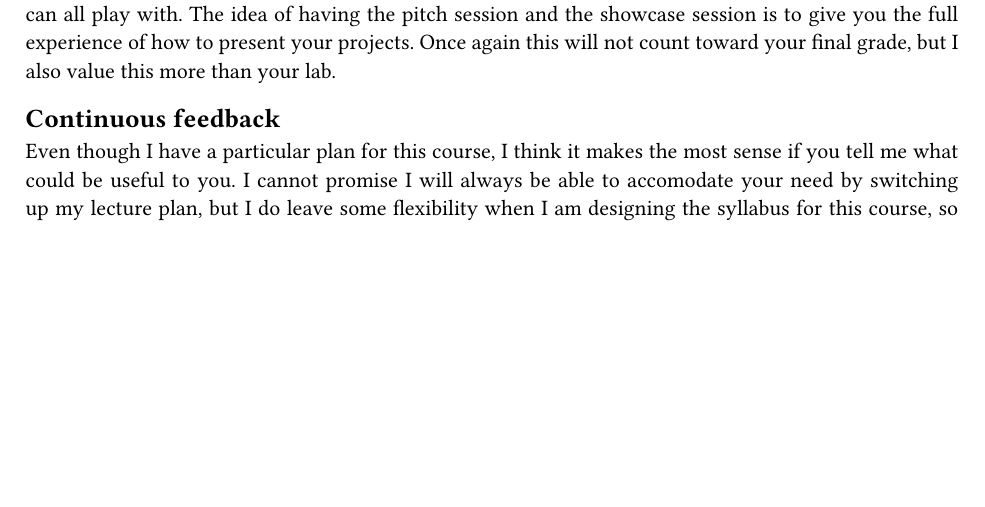
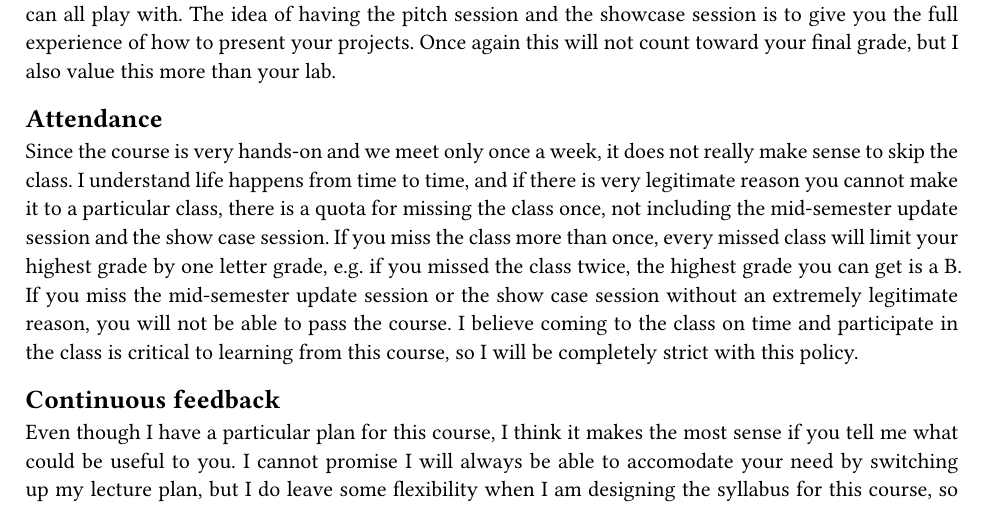
Before and after one commit to kazewong/lecture-notes, a Typst document (Engineering/SoftwareEngineeringForDataScience/syllabus.typ): part of page 3 of 4, cut so that both start at the same text, the shorter picture padded with empty space. Compiled offline with Typst 0.15; a missing font is replaced by an installed copy or a similar font.

Commit message:
chore: Update syllabus.typ with attendance policy and continuous feedback section

```diff
--- a/Engineering/SoftwareEngineeringForDataScience/syllabus.typ
+++ b/Engineering/SoftwareEngineeringForDataScience/syllabus.typ
@@ -62,6 +62,10 @@ At the beginning of the course, you will pick a project that you will work on th
 
 By the end of the semester, I think it will be really fun to showcase your tools to each other and people outside the class. I will organize a showcase event which everyone will have an opportunity to present their project. In the ideal scenario, everyone should have some codes together with a demo web app we can all play with. The idea of having the pitch session and the showcase session is to give you the full experience of how to present your projects. Once again this will not count toward your final grade, but I also value this more than your lab.
 
+== Attendance
+
+Since the course is very hands-on and we meet only once a week, it does not really make sense to skip the class. I understand life happens from time to time, and if there is very legitimate reason you cannot make it to a particular class, there is a quota for missing the class once, not including the mid-semester update session and the show case session. If you miss the class more than once, every missed class will limit your highest grade by one letter grade, e.g. if you missed the class twice, the highest grade you can get is a B. If you miss the mid-semester update session or the show case session without an extremely legitimate reason, you will not be able to pass the course. I believe coming to the class on time and participate in the class is critical to learning from this course, so I will be completely strict with this policy.
+
 == Continuous feedback
 
 Even though I have a particular plan for this course, I think it makes the most sense if you tell me what could be useful to you. I cannot promise I will always be able to accomodate your need by switching up my lecture plan, but I do leave some flexibility when I am designing the syllabus for this course, so there is some chance I can touch on some popular topics. If there is really popular demand, I may also hold additional hacking session outside this course. For more granular feedbacks such as finding bugs in assignments or have general questions, feel free to open issues or pull requests on Github.
```
